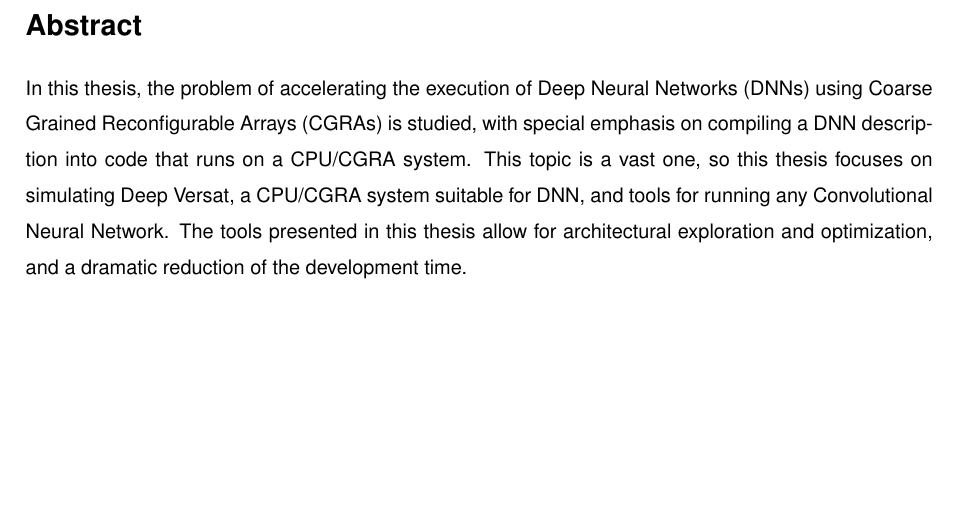
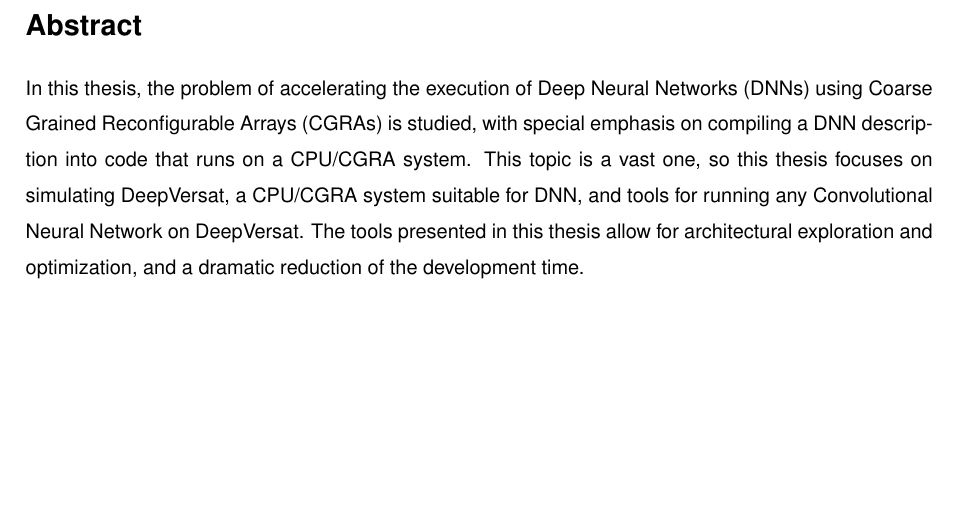
Before and after one commit to jcardoso13/DVC, a LaTeX thesis (Thesis_example.tex, which reads Thesis_Abstract.tex): part of page 9 of 36, cut so that both start at the same text. Compiled offline with pdfLaTeX; a LaTeX package or settings file that is missing is left out.

Commit message:
rewrite abstract

```diff
--- a/Thesis_Abstract.tex
+++ b/Thesis_Abstract.tex
@@ -17,10 +17,10 @@ In this thesis, the problem of accelerating the execution of Deep Neural
 Networks (DNNs) using Coarse Grained Reconfigurable Arrays (CGRAs) is studied,
 with special emphasis on compiling a DNN description into code that runs on a
 CPU/CGRA system. This topic is a vast one, so this thesis focuses on simulating
-Deep Versat, a CPU/CGRA system suitable for DNN, and tools for running any
-Convolutional Neural Network. The tools presented in this thesis allow for
-architectural exploration and optimization, and a dramatic reduction of the
-development time.
+DeepVersat, a CPU/CGRA system suitable for DNN, and tools for running any
+Convolutional Neural Network on DeepVersat. The tools presented in this thesis
+allow for architectural exploration and optimization, and a dramatic reduction
+of the development time.
 
 
 \vfill
```
